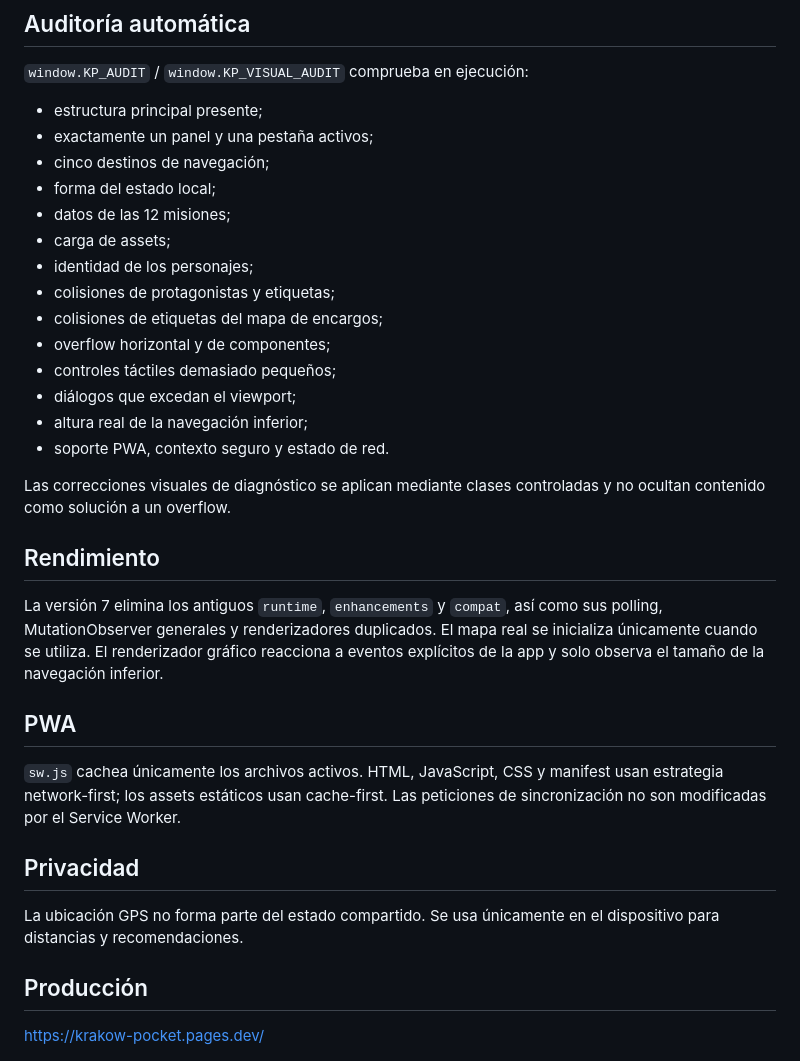
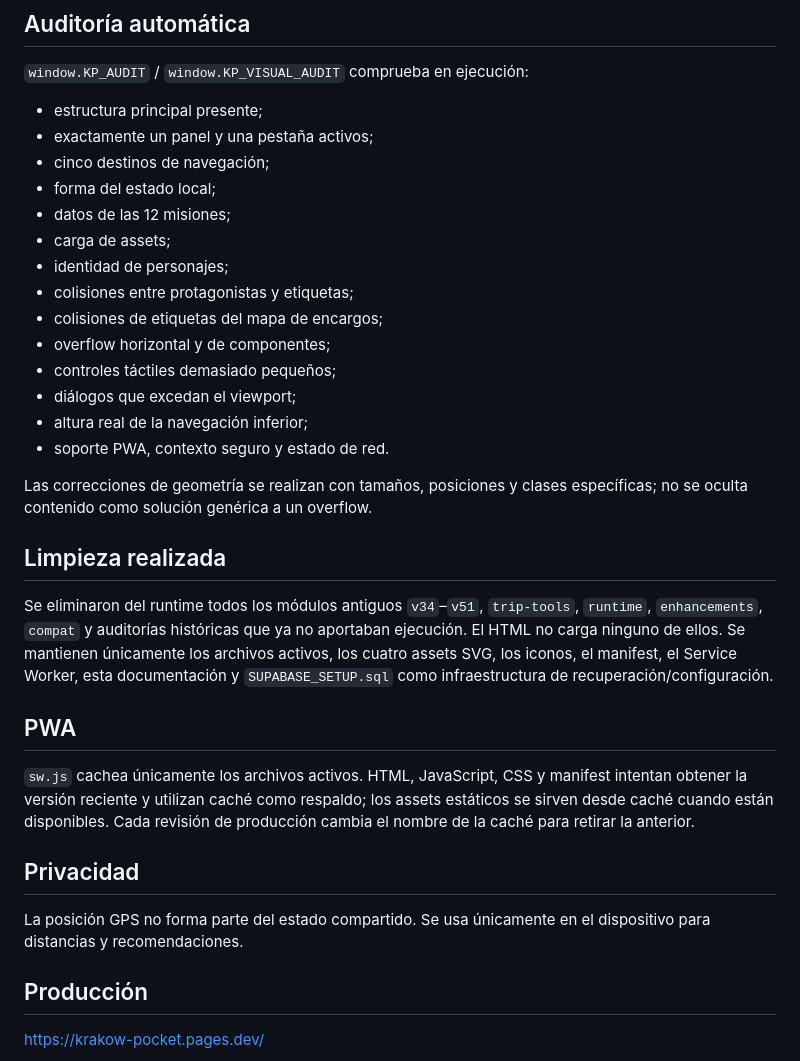
Before and after one commit to ismaelalvaradocontacto-del/krakow-pocket, a Markdown page: Krakow_Pocket_iOS_PRO_AUTO_FIX2/Krakow_Pocket_iOS_PRO_AUTO_FIX2/README.md, the part around one of its changes. Rendered like a GitHub page.

```diff
--- a/Krakow_Pocket_iOS_PRO_AUTO_FIX2/Krakow_Pocket_iOS_PRO_AUTO_FIX2/README.md
+++ b/Krakow_Pocket_iOS_PRO_AUTO_FIX2/Krakow_Pocket_iOS_PRO_AUTO_FIX2/README.md
@@ -52,8 +56,8 @@ Ismael y Laura tienen una identidad gráfica única. El retrato de cabecera y el
 - forma del estado local;
 - datos de las 12 misiones;
 - carga de assets;
-- identidad de los personajes;
-- colisiones de protagonistas y etiquetas;
+- identidad de personajes;
+- colisiones entre protagonistas y etiquetas;
 - colisiones de etiquetas del mapa de encargos;
 - overflow horizontal y de componentes;
 - controles táctiles demasiado pequeños;
@@ -61,16 +65,16 @@ Ismael y Laura tienen una identidad gráfica única. El retrato de cabecera y el
 - altura real de la navegación inferior;
 - soporte PWA, contexto seguro y estado de red.
 
-Las correcciones visuales de diagnóstico se aplican mediante clases controladas y no ocultan contenido como solución a un overflow.
+Las correcciones de geometría se realizan con tamaños, posiciones y clases específicas; no se oculta contenido como solución genérica a un overflow.
 
-## Rendimiento
-La versión 7 elimina los antiguos `runtime`, `enhancements` y `compat`, así como sus polling, MutationObserver generales y renderizadores duplicados. El mapa real se inicializa únicamente cuando se utiliza. El renderizador gráfico reacciona a eventos explícitos de la app y solo observa el tamaño de la navegación inferior.
+## Limpieza realizada
+Se eliminaron del runtime todos los módulos antiguos `v34`–`v51`, `trip-tools`, `runtime`, `enhancements`, `compat` y auditorías históricas que ya no aportaban ejecución. El HTML no carga ninguno de ellos. Se mantienen únicamente los archivos activos, los cuatro assets SVG, los iconos, el manifest, el Service Worker, esta documentación y `SUPABASE_SETUP.sql` como infraestructura de recuperación/configuración.
 
 ## PWA
-`sw.js` cachea únicamente los archivos activos. HTML, JavaScript, CSS y manifest usan estrategia network-first; los assets estáticos usan cache-first. Las peticiones de sincronización no son modificadas por el Service Worker.
+`sw.js` cachea únicamente los archivos activos. HTML, JavaScript, CSS y manifest intentan obtener la versión reciente y utilizan caché como respaldo; los assets estáticos se sirven desde caché cuando están disponibles. Cada revisión de producción cambia el nombre de la caché para retirar la anterior.
 
 ## Privacidad
-La ubicación GPS no forma parte del estado compartido. Se usa únicamente en el dispositivo para distancias y recomendaciones.
+La posición GPS no forma parte del estado compartido. Se usa únicamente en el dispositivo para distancias y recomendaciones.
 
 ## Producción
 https://krakow-pocket.pages.dev/
```
Also changed, not shown: other parts of Krakow_Pocket_iOS_PRO_AUTO_FIX2/Krakow_Pocket_iOS_PRO_AUTO_FIX2/README.md (+19 -15 lines).
